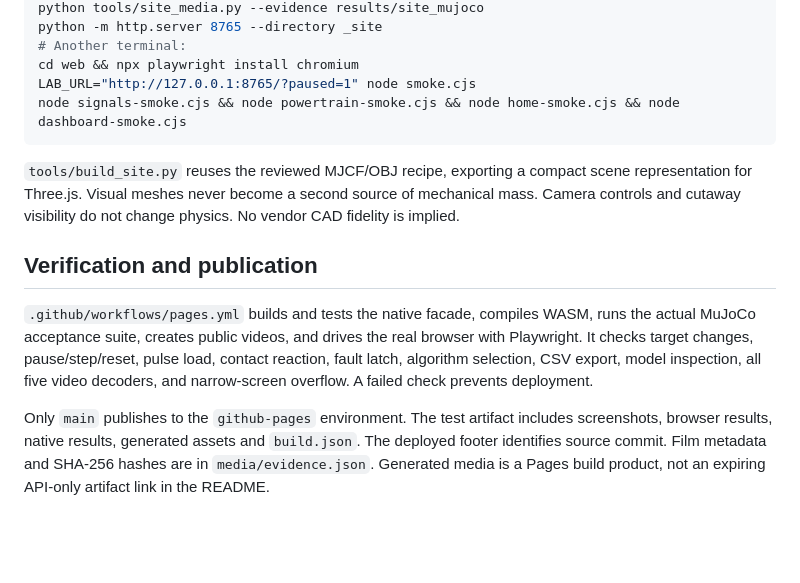
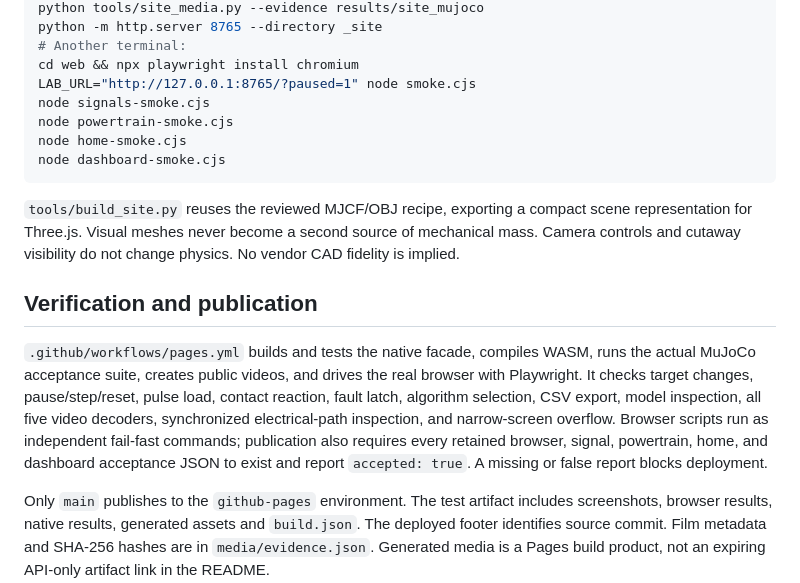
Before and after one commit to tinmanlab/actuator, a Markdown page: docs/WEB_LAB.md, the part around one of its changes. GitHub-like rendering; blank space fills up the shorter version.

````diff
--- a/docs/WEB_LAB.md
+++ b/docs/WEB_LAB.md
@@ -34,14 +34,17 @@ python -m http.server 8765 --directory _site
 # Another terminal:
 cd web && npx playwright install chromium
 LAB_URL="http://127.0.0.1:8765/?paused=1" node smoke.cjs
-node signals-smoke.cjs && node powertrain-smoke.cjs && node home-smoke.cjs && node dashboard-smoke.cjs
+node signals-smoke.cjs
+node powertrain-smoke.cjs
+node home-smoke.cjs
+node dashboard-smoke.cjs
 ```
 
 `tools/build_site.py` reuses the reviewed MJCF/OBJ recipe, exporting a compact scene representation for Three.js. Visual meshes never become a second source of mechanical mass. Camera controls and cutaway visibility do not change physics. No vendor CAD fidelity is implied.
 
 ## Verification and publication
 
-`.github/workflows/pages.yml` builds and tests the native facade, compiles WASM, runs the actual MuJoCo acceptance suite, creates public videos, and drives the real browser with Playwright. It checks target changes, pause/step/reset, pulse load, contact reaction, fault latch, algorithm selection, CSV export, model inspection, all five video decoders, and narrow-screen overflow. A failed check prevents deployment.
+`.github/workflows/pages.yml` builds and tests the native facade, compiles WASM, runs the actual MuJoCo acceptance suite, creates public videos, and drives the real browser with Playwright. It checks target changes, pause/step/reset, pulse load, contact reaction, fault latch, algorithm selection, CSV export, model inspection, all five video decoders, synchronized electrical-path inspection, and narrow-screen overflow. Browser scripts run as independent fail-fast commands; publication also requires every retained browser, signal, powertrain, home, and dashboard acceptance JSON to exist and report `accepted: true`. A missing or false report blocks deployment.
 
 Only `main` publishes to the `github-pages` environment. The test artifact includes screenshots, browser results, native results, generated assets and `build.json`. The deployed footer identifies source commit. Film metadata and SHA-256 hashes are in `media/evidence.json`. Generated media is a Pages build product, not an expiring API-only artifact link in the README.
 
````
Also changed, not shown: other parts of docs/WEB_LAB.md (+44 -21 lines).
